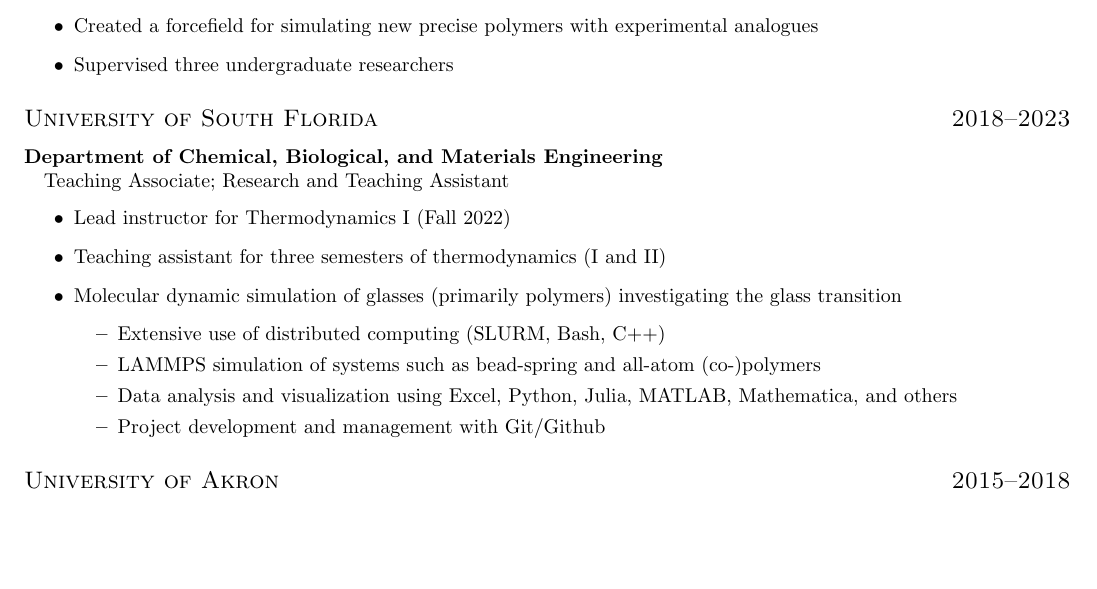
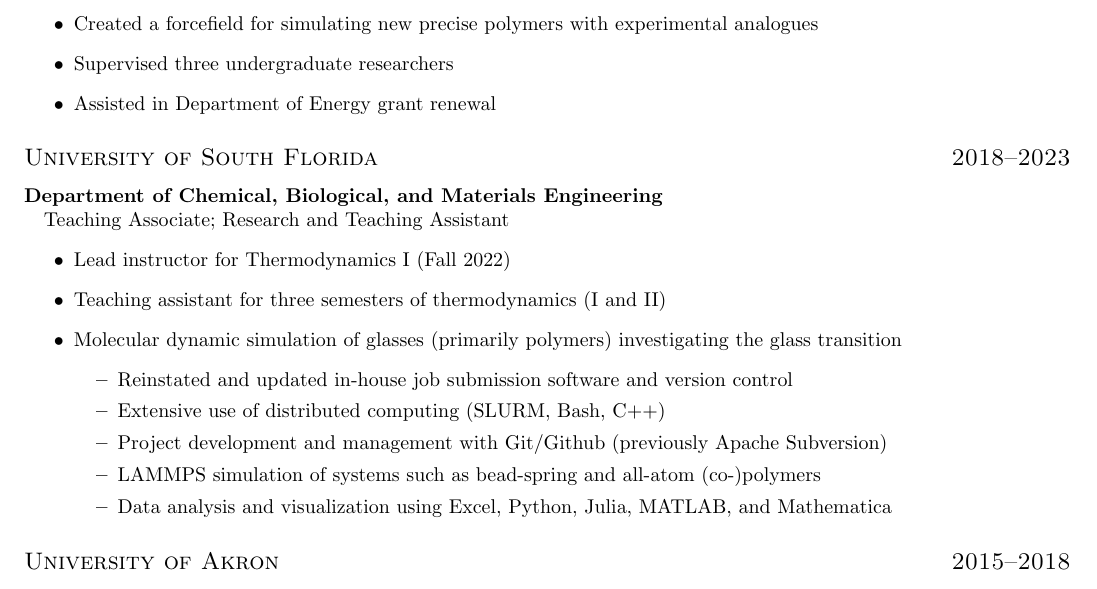
Before and after one commit to drayer587/wfd_cv, a LaTeX CV (main.tex): part of page 1 of 3, cut so that both start at the same text, the shorter picture padded with empty space. Compiled offline with pdfLaTeX.

Commit message:
added details

```diff
--- a/main.tex
+++ b/main.tex
@@ -38,6 +38,7 @@ Post\-doctoral Researcher
     \item Refined calculations of structure factor to obtain experimental agreement
     \item Created a force\-field for simulating new precise polymers with experimental analogues
     \item Supervised three undergraduate researchers
+    \item Assisted in Department of Energy grant renewal
 \end{itemize}
 
 \datedsubsection{University of South Florida}{2018--2023}
@@ -49,10 +50,11 @@ Teaching Associate; Research and Teaching Assistant
     %; assistance with lecture, assignment, and examination preparation and evaluation, and occasional supplementary lectures.
     \item Molecular dynamic simulation of glasses (primarily polymers) investigating the glass transition
     \begin{itemize}
+        \item Reinstated and updated in-house job submission software and version control
         \item Extensive use of distributed computing (SLURM, Bash, C++)
+        \item Project development and management with Git/Git\-hub (previously Apache Subversion)
         \item LAMMPS simulation of systems such as bead-spring and all-atom (co-)polymers
-        \item Data analysis and visualization using Excel, Python, Julia, MATLAB, Math\-e\-ma\-ti\-ca, and others
-        \item Project development and management with Git/Git\-hub
+        \item Data analysis and visualization using Excel, Python, Julia, MATLAB, and Math\-e\-ma\-ti\-ca
     \end{itemize}
 \end{itemize}
 
```
Also changed, not shown: wfd_cv.pdf.
